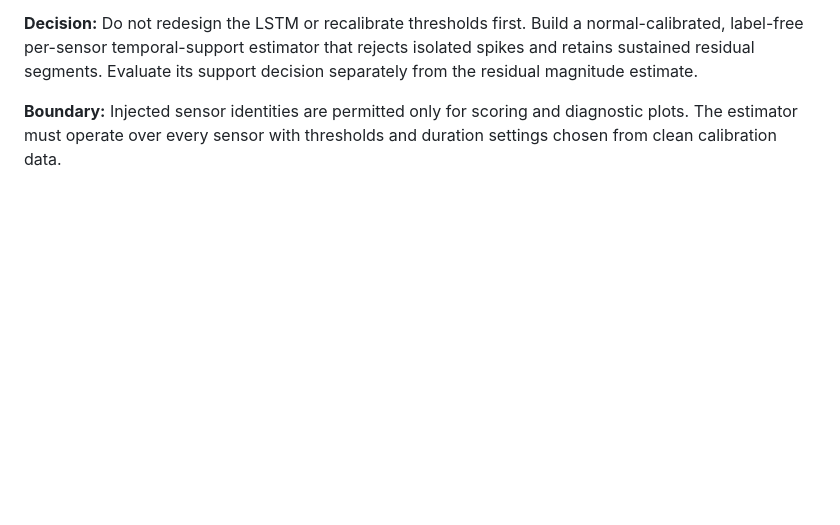
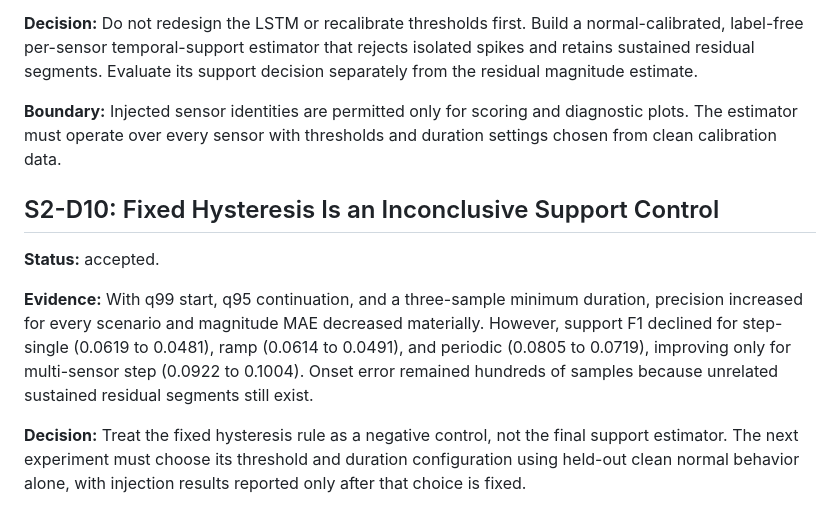
Before and after one commit to AdityaHegde712/Agentic-Cybersecurity-Lab, a Markdown page: .agent-tasks/sprint-2/DECISIONS.md, the part around the change. GitHub-like rendering; blank space fills up the shorter version.

Commit message:
docs: record temporal support result

```diff
--- a/.agent-tasks/sprint-2/DECISIONS.md
+++ b/.agent-tasks/sprint-2/DECISIONS.md
@@ -83,3 +83,11 @@
 **Decision:** Do not redesign the LSTM or recalibrate thresholds first. Build a normal-calibrated, label-free per-sensor temporal-support estimator that rejects isolated spikes and retains sustained residual segments. Evaluate its support decision separately from the residual magnitude estimate.
 
 **Boundary:** Injected sensor identities are permitted only for scoring and diagnostic plots. The estimator must operate over every sensor with thresholds and duration settings chosen from clean calibration data.
+
+## S2-D10: Fixed Hysteresis Is an Inconclusive Support Control
+
+**Status:** accepted.
+
+**Evidence:** With q99 start, q95 continuation, and a three-sample minimum duration, precision increased for every scenario and magnitude MAE decreased materially. However, support F1 declined for step-single (0.0619 to 0.0481), ramp (0.0614 to 0.0491), and periodic (0.0805 to 0.0719), improving only for multi-sensor step (0.0922 to 0.1004). Onset error remained hundreds of samples because unrelated sustained residual segments still exist.
+
+**Decision:** Treat the fixed hysteresis rule as a negative control, not the final support estimator. The next experiment must choose its threshold and duration configuration using held-out clean normal behavior alone, with injection results reported only after that choice is fixed.
```
Also changed, not shown: .agent-tasks/TRAJECTORY.md (+2 -0 lines), .agent-tasks/sprint-2/TASKS.md (+1 -1 lines).
